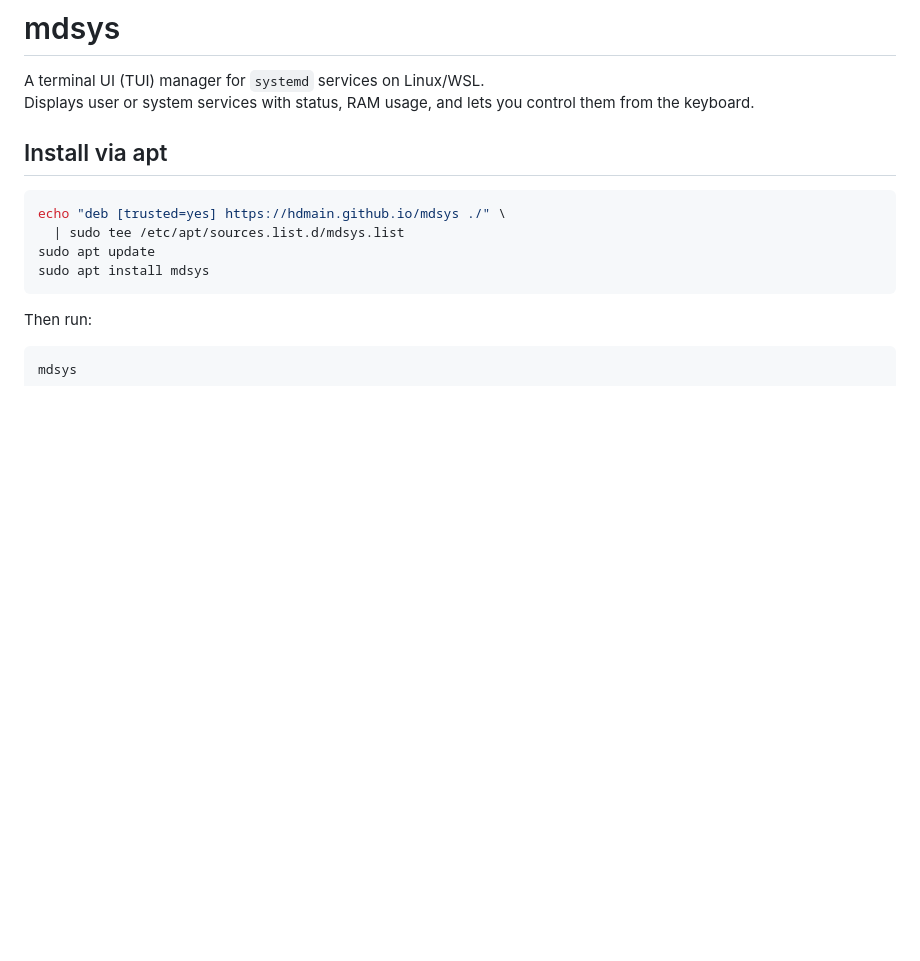
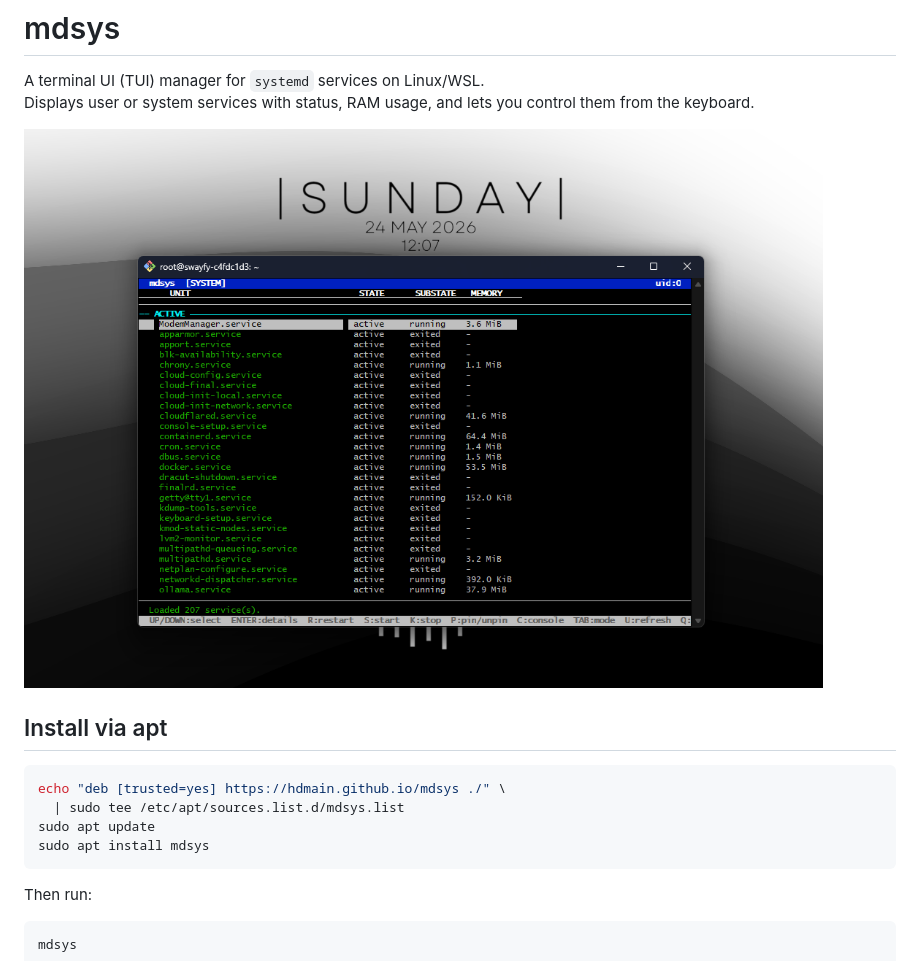
Before and after one commit to hdmain/mdsys, a Markdown page: README.md, the part around the change. Drawn GitHub-style; pictures changed too: img/mdsyspreview.png (added); blank space fills up the shorter version.

Commit message:
preview to readme

```diff
--- a/README.md
+++ b/README.md
@@ -2,6 +2,8 @@
 
 A terminal UI (TUI) manager for `systemd` services on Linux/WSL.
 Displays user or system services with status, RAM usage, and lets you control them from the keyboard.
+
+![mdsys preview](img/mdsyspreview.png)
 
 ## Install via apt
 
```
Also changed, not shown: 1 other file.
